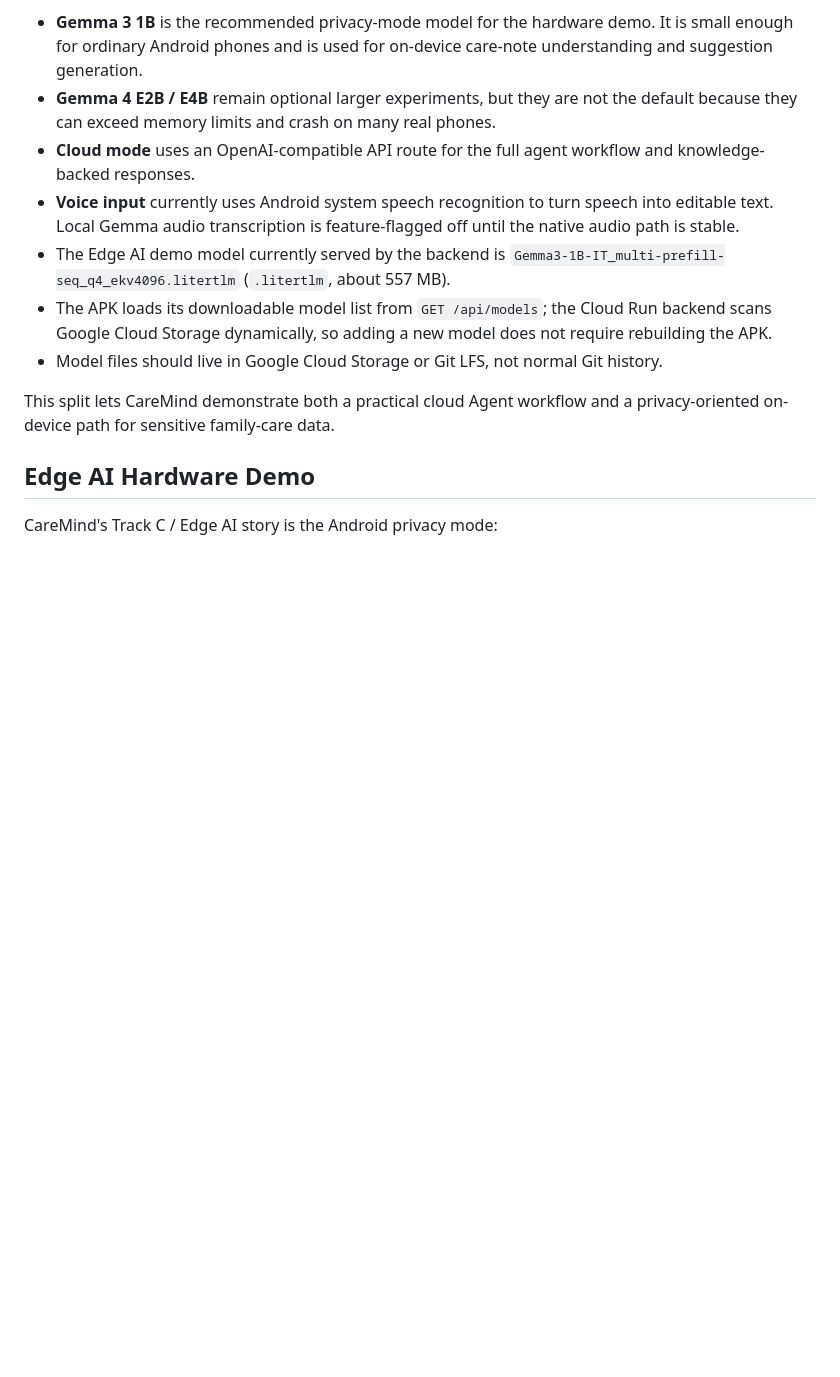
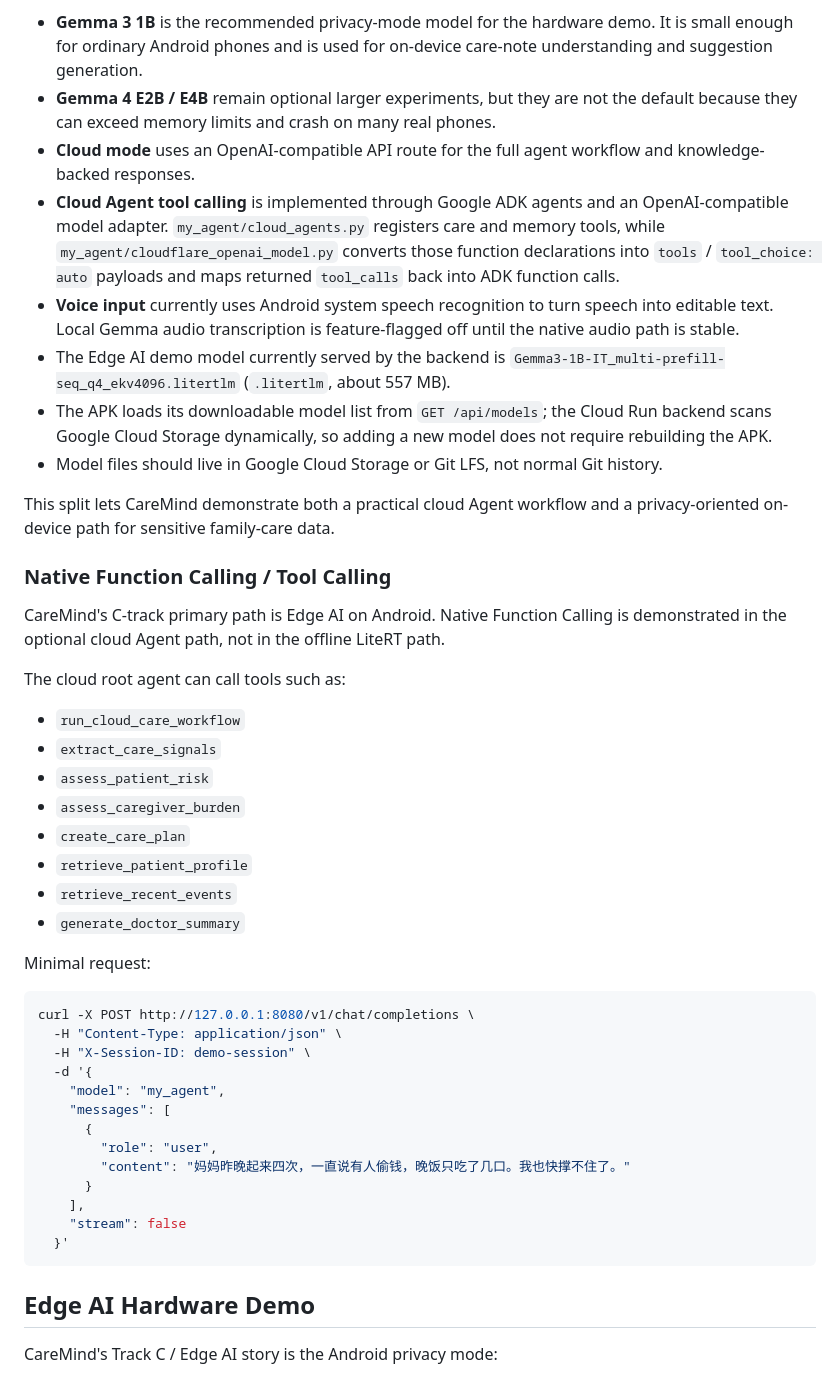
Before and after one commit to hyczy0809/CareMind, a Markdown page: README.md, the part around the change. Drawn GitHub-style; blank space fills up the shorter version.

Commit message:
Document cloud tool calling path

````diff
--- a/README.md
+++ b/README.md
@@ -91,12 +91,46 @@ In the current Android MVP:
 - **Gemma 3 1B** is the recommended privacy-mode model for the hardware demo. It is small enough for ordinary Android phones and is used for on-device care-note understanding and suggestion generation.
 - **Gemma 4 E2B / E4B** remain optional larger experiments, but they are not the default because they can exceed memory limits and crash on many real phones.
 - **Cloud mode** uses an OpenAI-compatible API route for the full agent workflow and knowledge-backed responses.
+- **Cloud Agent tool calling** is implemented through Google ADK agents and an OpenAI-compatible model adapter. `my_agent/cloud_agents.py` registers care and memory tools, while `my_agent/cloudflare_openai_model.py` converts those function declarations into `tools` / `tool_choice: auto` payloads and maps returned `tool_calls` back into ADK function calls.
 - **Voice input** currently uses Android system speech recognition to turn speech into editable text. Local Gemma audio transcription is feature-flagged off until the native audio path is stable.
 - The Edge AI demo model currently served by the backend is `Gemma3-1B-IT_multi-prefill-seq_q4_ekv4096.litertlm` (`.litertlm`, about 557 MB).
 - The APK loads its downloadable model list from `GET /api/models`; the Cloud Run backend scans Google Cloud Storage dynamically, so adding a new model does not require rebuilding the APK.
 - Model files should live in Google Cloud Storage or Git LFS, not normal Git history.
 
 This split lets CareMind demonstrate both a practical cloud Agent workflow and a privacy-oriented on-device path for sensitive family-care data.
+
+### Native Function Calling / Tool Calling
+
+CareMind's C-track primary path is Edge AI on Android. Native Function Calling is demonstrated in the optional cloud Agent path, not in the offline LiteRT path.
+
+The cloud root agent can call tools such as:
+
+- `run_cloud_care_workflow`
+- `extract_care_signals`
+- `assess_patient_risk`
+- `assess_caregiver_burden`
+- `create_care_plan`
+- `retrieve_patient_profile`
+- `retrieve_recent_events`
+- `generate_doctor_summary`
+
+Minimal request:
+
+```bash
+curl -X POST http://127.0.0.1:8080/v1/chat/completions \
+  -H "Content-Type: application/json" \
+  -H "X-Session-ID: demo-session" \
+  -d '{
+    "model": "my_agent",
+    "messages": [
+      {
+        "role": "user",
+        "content": "妈妈昨晚起来四次，一直说有人偷钱，晚饭只吃了几口。我也快撑不住了。"
+      }
+    ],
+    "stream": false
+  }'
+```
 
 ## Edge AI Hardware Demo
 
````
